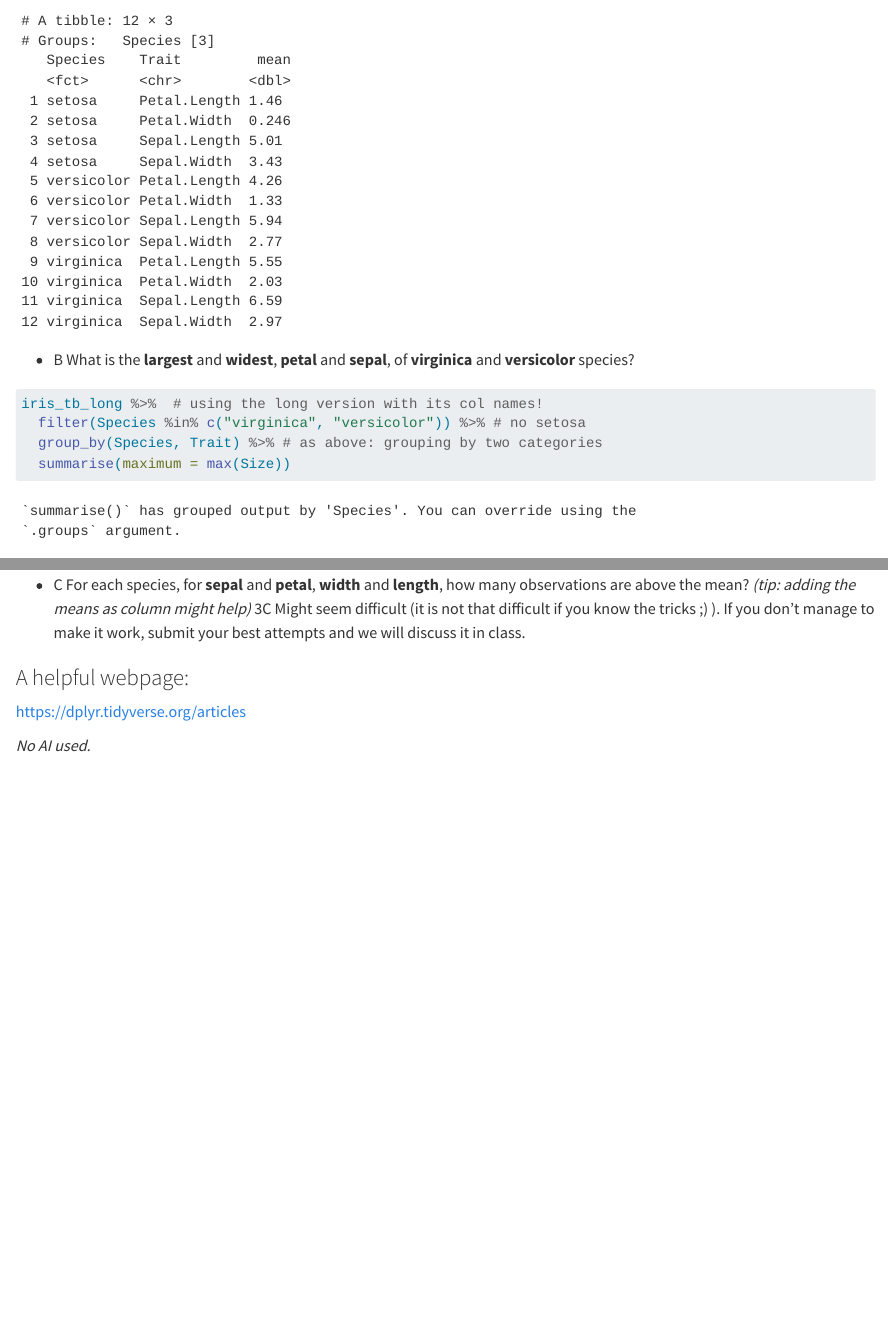
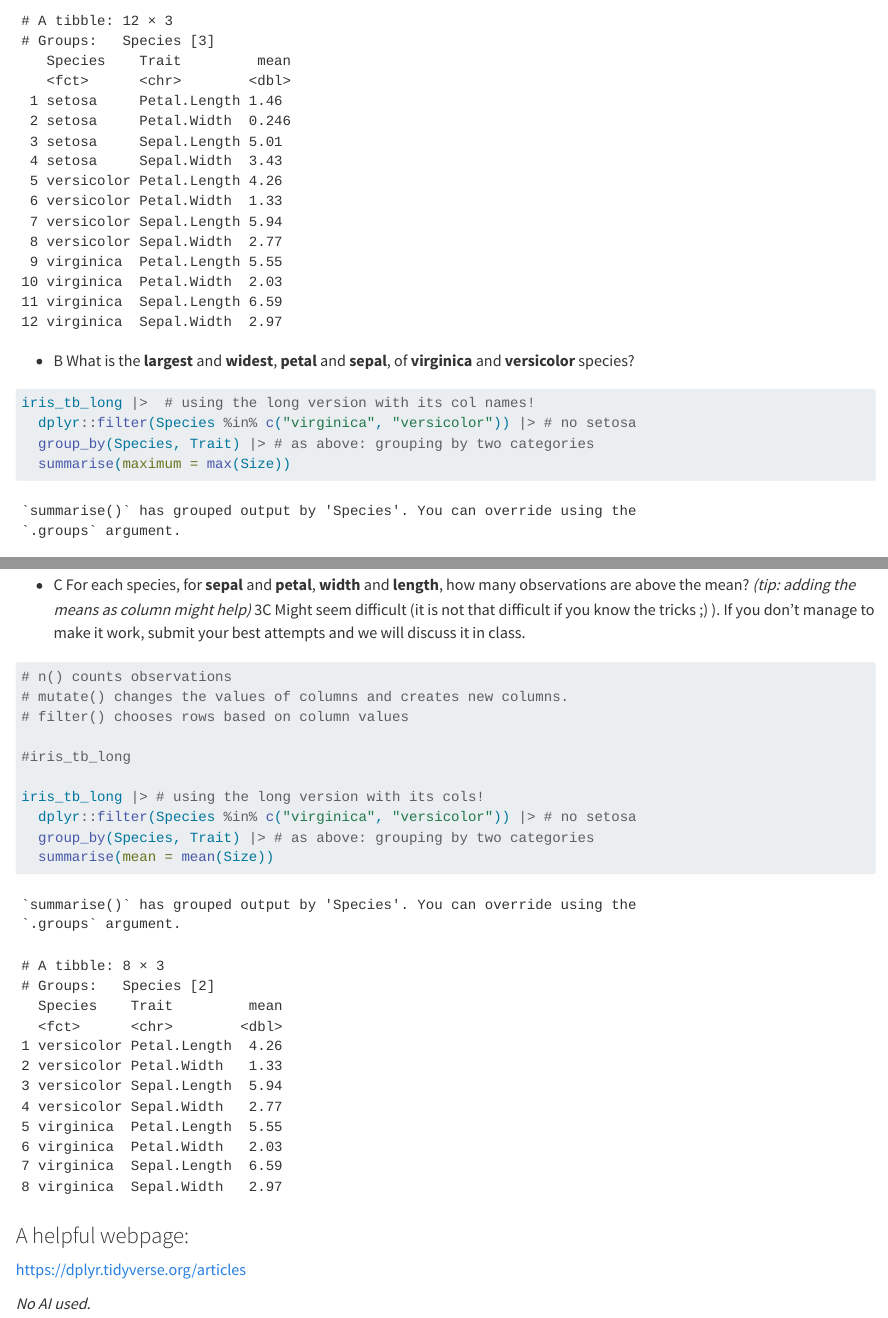
Before and after one commit to kgzet/Assignment_6, a Quarto document (AT4BR_Exercise_6_Kinga_Zajdel_2024-04-16.qmd): the page in a window 1100 px wide, from 1700 px down before the commit and from 4610 px down after it, so that both start at the same text, and a second part further down, joined at a grey line. Rendered offline with R 4.5, knitr and Pandoc in place of Quarto, with nearby package versions.

Commit message:
new pipe: %>% vs |>

````diff
--- a/AT4BR_Exercise_6_Kinga_Zajdel_2024-04-16.qmd
+++ b/AT4BR_Exercise_6_Kinga_Zajdel_2024-04-16.qmd
@@ -40,9 +40,9 @@ iris_tb_long  %>%  # using the long version with its cols!
 -   B What is the **largest** and **widest**,  **petal** and **sepal**,  of **virginica** and **versicolor** species?
 
 ```{r}
-iris_tb_long %>%  # using the long version with its col names!
-  filter(Species %in% c("virginica", "versicolor")) %>% # no setosa
-  group_by(Species, Trait) %>% # as above: grouping by two categories
+iris_tb_long |>  # using the long version with its col names!
+  dplyr::filter(Species %in% c("virginica", "versicolor")) |> # no setosa
+  group_by(Species, Trait) |> # as above: grouping by two categories
   summarise(maximum = max(Size))
 # From Console:
 # `summarise()` has grouped output by 'Species'. You can override using the `.groups` argument.
@@ -53,7 +53,16 @@ iris_tb_long %>%  # using the long version with its col names!
 *3C Might seem difficult (it is not that difficult if you know the tricks ;) ). If you don’t manage to make it work, submit your best attempts and we will discuss it in class.
 
 ```{r}
+# n() counts observations
+# mutate() changes the values of columns and creates new columns.
+# filter() chooses rows based on column values
 
+#iris_tb_long
+
+iris_tb_long |> # using the long version with its cols!
+  dplyr::filter(Species %in% c("virginica", "versicolor")) |> # no setosa
+  group_by(Species, Trait) |> # as above: grouping by two categories
+  summarise(mean = mean(Size))
 ```
 
 ### A helpful webpage:
````
Also changed, not shown: AT4BR_Exercise_6_Kinga_Zajdel_2024-04-16.qmd (10 more changed lines).
